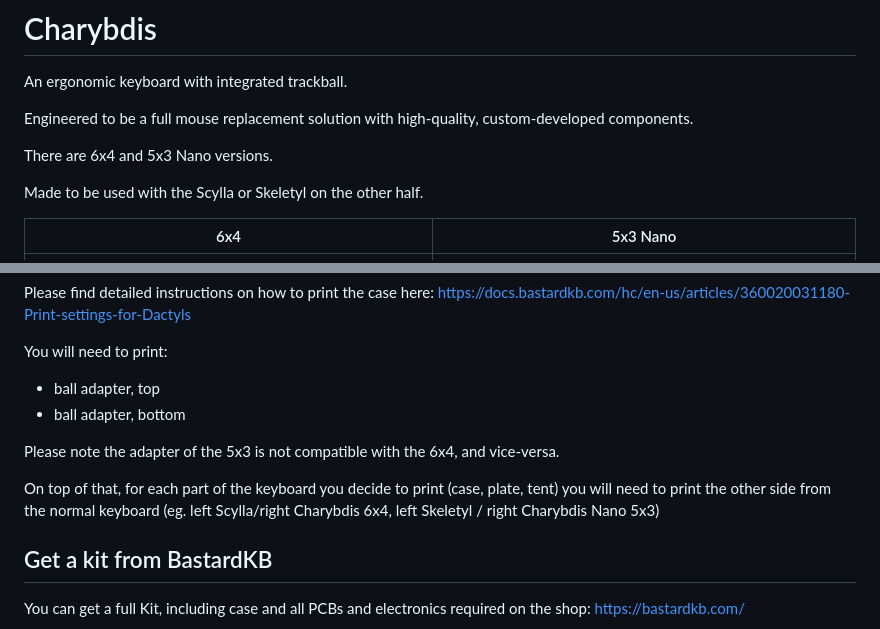
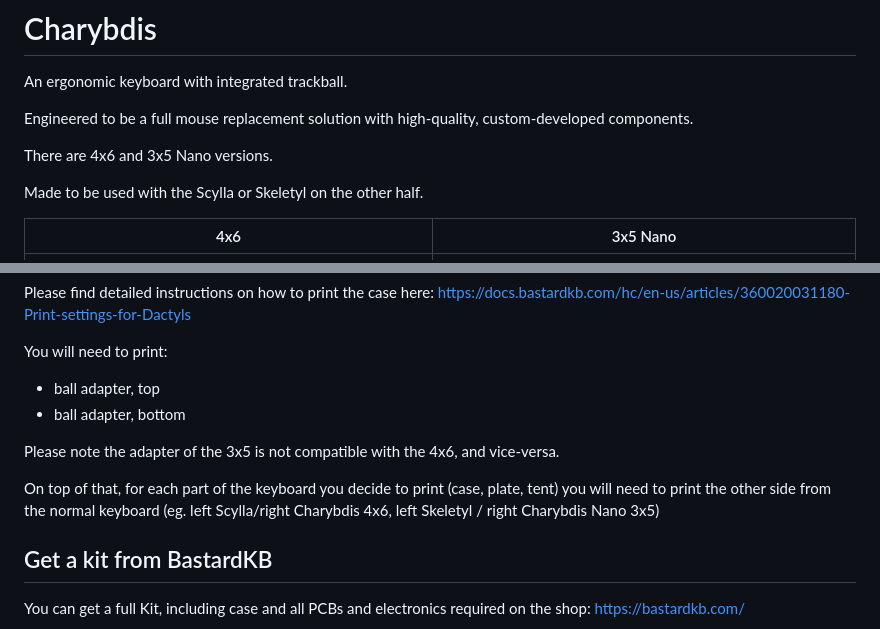
Before and after one commit to Bastardkb/Charybdis, a Markdown page: readme.md, 2 parts joined by grey strips. Rendered like a GitHub page.

```diff
--- a/readme.md
+++ b/readme.md
@@ -5,11 +5,11 @@ An ergonomic keyboard with integrated trackball.
 
 Engineered to be a full mouse replacement solution with high-quality, custom-developed components.
 
-There are 6x4 and 5x3 Nano versions.
+There are 4x6 and 3x5 Nano versions.
 
 Made to be used with the Scylla or Skeletyl on the other half.
 
-| 6x4               | 5x3 Nano           |
+| 4x6               | 3x5 Nano           |
 | ----------------- | ------------------ |
 | ![](pics/1aa.png) | ![](pics/1ab.jpeg) |
 
@@ -71,9 +72,9 @@ You will need to print:
 - ball adapter, top
 - ball adapter, bottom
 
-Please note the adapter of the 5x3 is not compatible with the 6x4, and vice-versa.
+Please note the adapter of the 3x5 is not compatible with the 4x6, and vice-versa.
 
-On top of that, for each part of the keyboard you decide to print (case, plate, tent) you will need to print the other side from the normal keyboard (eg. left Scylla/right Charybdis 6x4, left Skeletyl / right Charybdis Nano 5x3)
+On top of that, for each part of the keyboard you decide to print (case, plate, tent) you will need to print the other side from the normal keyboard (eg. left Scylla/right Charybdis 4x6, left Skeletyl / right Charybdis Nano 3x5)
 
 ## Get a kit from BastardKB
 
```
Also changed, not shown: other parts of readme.md (+21 -20 lines), pics/1ac.png (added), 24 other files.
